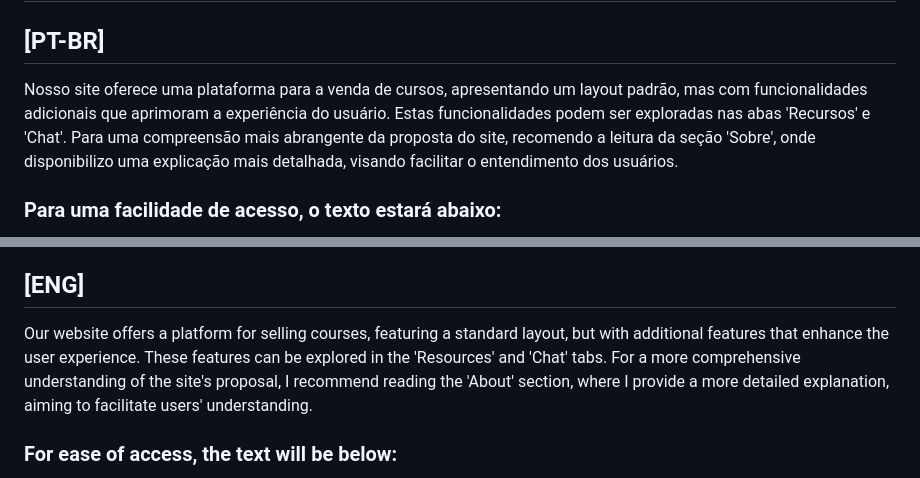
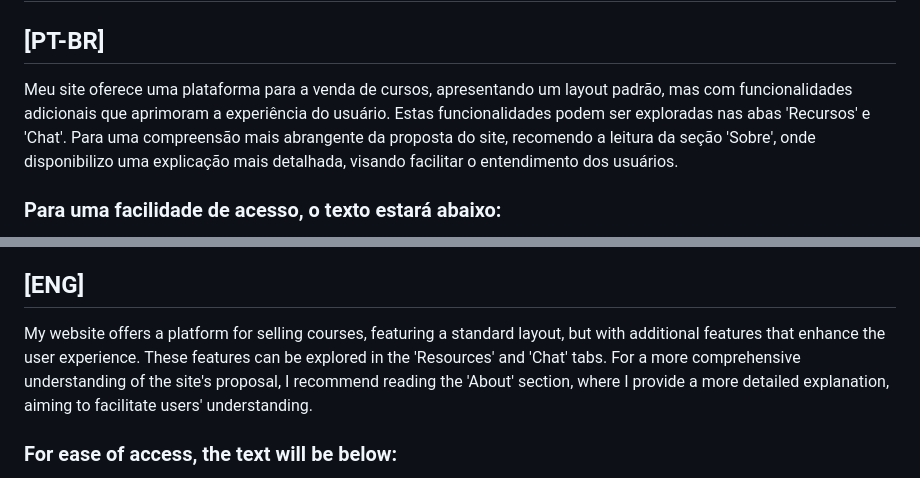
Before and after one commit to buenosdev/Intellectum, a Markdown page: README.md, 2 parts joined by grey strips. Drawn GitHub-style.

```diff
--- a/README.md
+++ b/README.md
@@ -1,7 +1,7 @@
 # Intellectum
 ## [PT-BR]
 
-Nosso site oferece uma plataforma para a venda de cursos, apresentando um layout padrão, mas com funcionalidades adicionais que aprimoram a experiência do usuário. Estas funcionalidades podem ser exploradas nas abas 'Recursos' e 'Chat'. Para uma compreensão mais abrangente da proposta do site, recomendo a leitura da seção 'Sobre', onde disponibilizo uma explicação mais detalhada, visando facilitar o entendimento dos usuários.
+Meu site oferece uma plataforma para a venda de cursos, apresentando um layout padrão, mas com funcionalidades adicionais que aprimoram a experiência do usuário. Estas funcionalidades podem ser exploradas nas abas 'Recursos' e 'Chat'. Para uma compreensão mais abrangente da proposta do site, recomendo a leitura da seção 'Sobre', onde disponibilizo uma explicação mais detalhada, visando facilitar o entendimento dos usuários.
 
 ### Para uma facilidade de acesso, o texto estará abaixo:
 
@@ -27,7 +27,7 @@ O Intelectum se distingue pela combinação de cursos pagos de alta qualidade e
 
 ## [ENG]
 
-Our website offers a platform for selling courses, featuring a standard layout, but with additional features that enhance the user experience. These features can be explored in the 'Resources' and 'Chat' tabs. For a more comprehensive understanding of the site's proposal, I recommend reading the 'About' section, where I provide a more detailed explanation, aiming to facilitate users' understanding.
+My website offers a platform for selling courses, featuring a standard layout, but with additional features that enhance the user experience. These features can be explored in the 'Resources' and 'Chat' tabs. For a more comprehensive understanding of the site's proposal, I recommend reading the 'About' section, where I provide a more detailed explanation, aiming to facilitate users' understanding.
 
 ### For ease of access, the text will be below:
 
```
